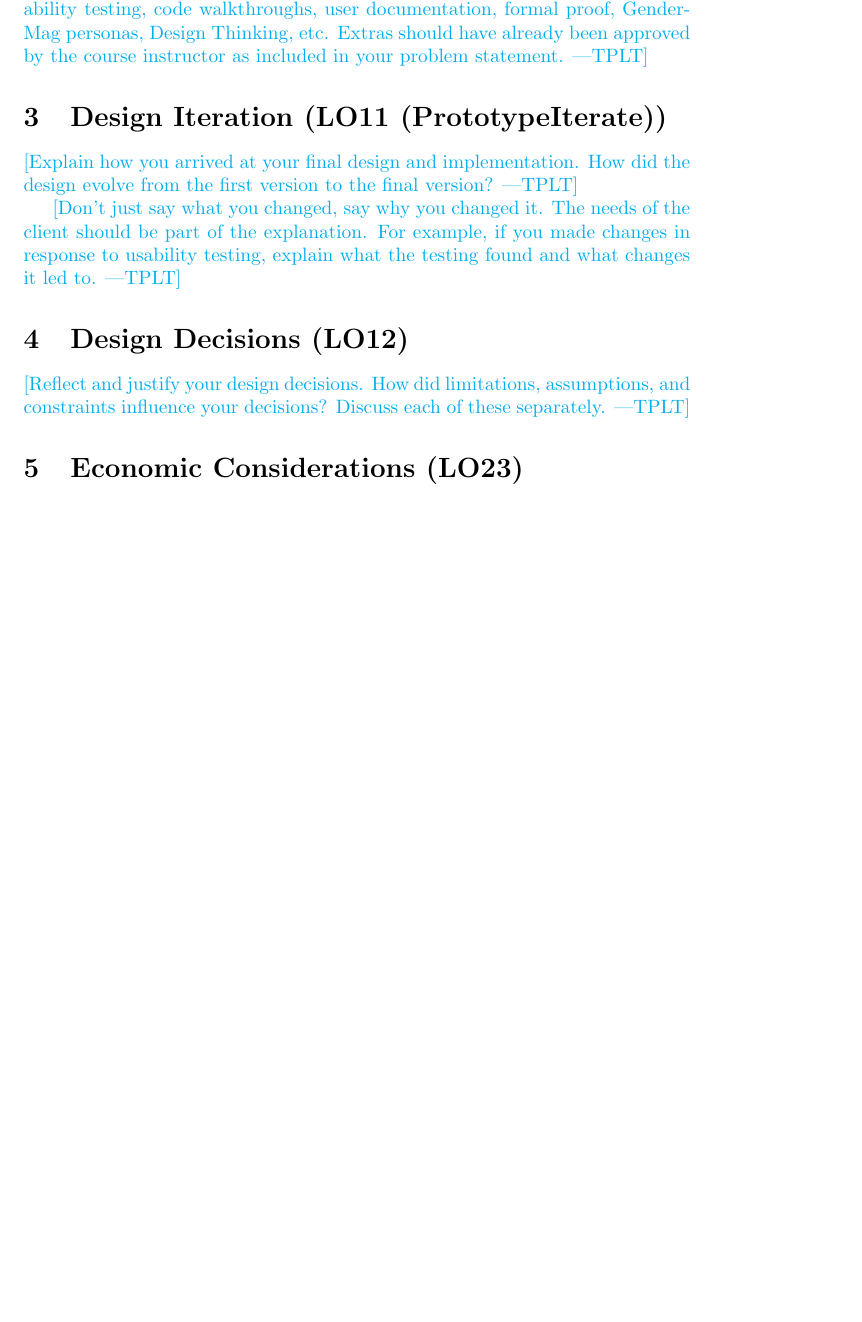
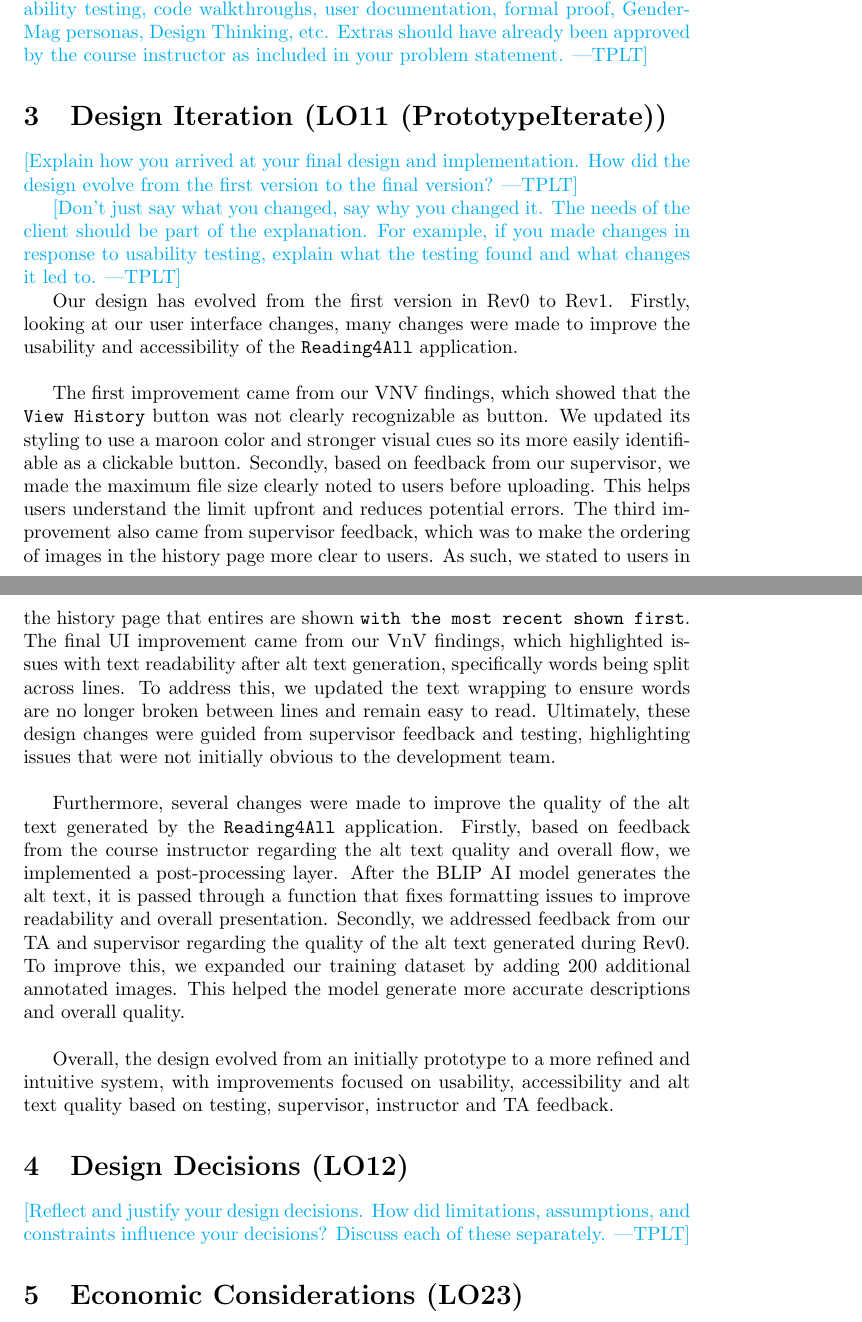
Before and after one commit to 4G06-CAPSTONE-2025/Reading4All, a LaTeX document (docs/ReflectAndTrace/ReflectAndTrace.tex): part of page 5 of 7 before the commit and two parts of pages 5 and 6 of 7 after it, the two joined at a grey line, cut so that both start at the same text, the shorter picture padded with empty space. Compiled offline with pdfLaTeX.

Commit message:
Design iteration part

```diff
--- a/docs/ReflectAndTrace/ReflectAndTrace.tex
+++ b/docs/ReflectAndTrace/ReflectAndTrace.tex
@@ -260,6 +260,29 @@ client should be part of the explanation.  For example, if you made changes in
 response to usability testing, explain what the testing found and what changes
 it led to.}
 
+Our design has evolved from the first version in Rev0 to Rev1. Firstly, looking at our user interface changes,
+many changes were made to improve the usability and accessibility of the \texttt{Reading4All} application. \\
+
+The first improvement came from our VNV findings, which showed that the \texttt{View History} button was not clearly recognizable as button.
+We updated its styling to use a maroon color and stronger visual cues so its more easily identifiable as a clickable button.
+Secondly, based on feedback from our supervisor, we made the maximum file size clearly noted to users before uploading.
+This helps users understand the limit upfront and reduces potential errors.
+The third improvement also came from supervisor feedback, which was to make the ordering of images in the history page more clear to users. As such, we stated to
+users in the history page that entires are shown \texttt{with the most recent shown first}.
+The final UI improvement came from our VnV findings, which highlighted issues with text readability after alt text generation,
+specifically words being split across lines. To address this, we updated the text wrapping  to ensure words are no longer broken between lines and remain easy to read.
+Ultimately, these design changes were guided from supervisor feedback and testing, highlighting issues that were not initially obvious to the development team.\\
+
+Furthermore, several changes were made to improve the quality of the alt text generated by the \texttt{Reading4All} application.
+Firstly, based on feedback from the course instructor regarding the alt text quality and overall flow, we implemented a post-processing layer.
+After the BLIP AI model generates the alt text, it is passed through a function that fixes formatting issues to improve readability and overall presentation.
+Secondly, we addressed feedback from our TA and supervisor regarding the quality of the alt text generated during Rev0.
+To improve this, we expanded our training dataset by adding 200 additional annotated images.
+This helped the model generate more accurate descriptions and overall quality.\\
+
+Overall, the design evolved from an initially prototype to a more refined and intuitive system, with improvements
+focused on usability, accessibility and alt text quality based on testing, supervisor, instructor and TA feedback.
+
 \section{Design Decisions (LO12)}
 
 \plt{Reflect and justify your design decisions.  How did limitations,
```
